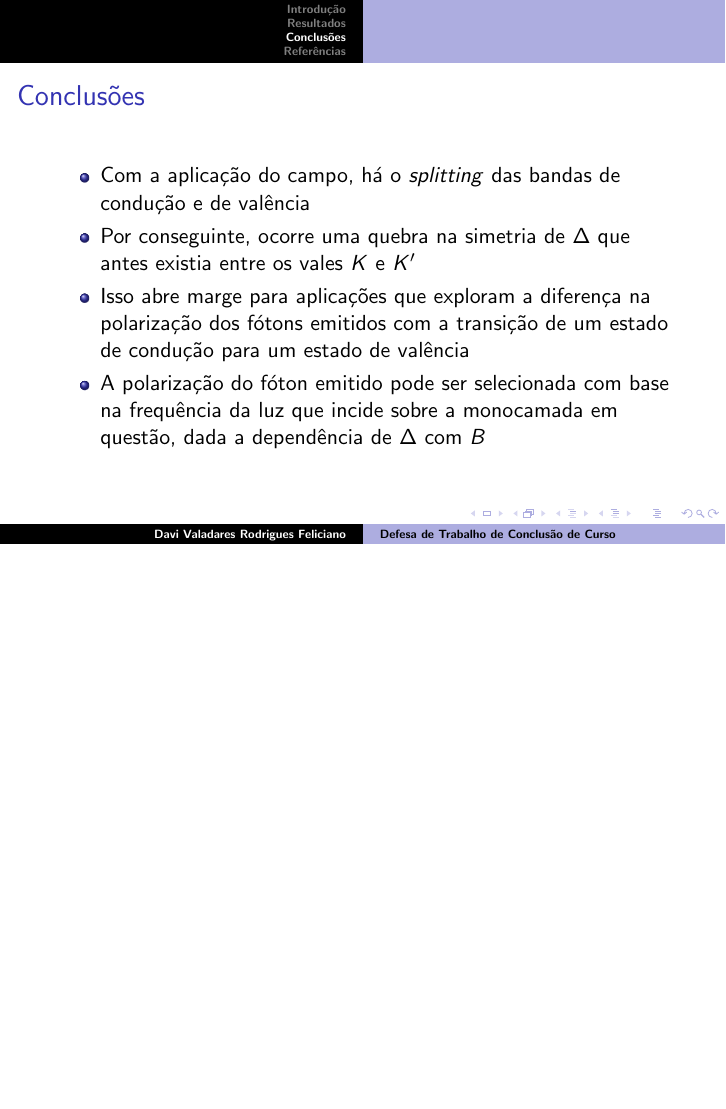
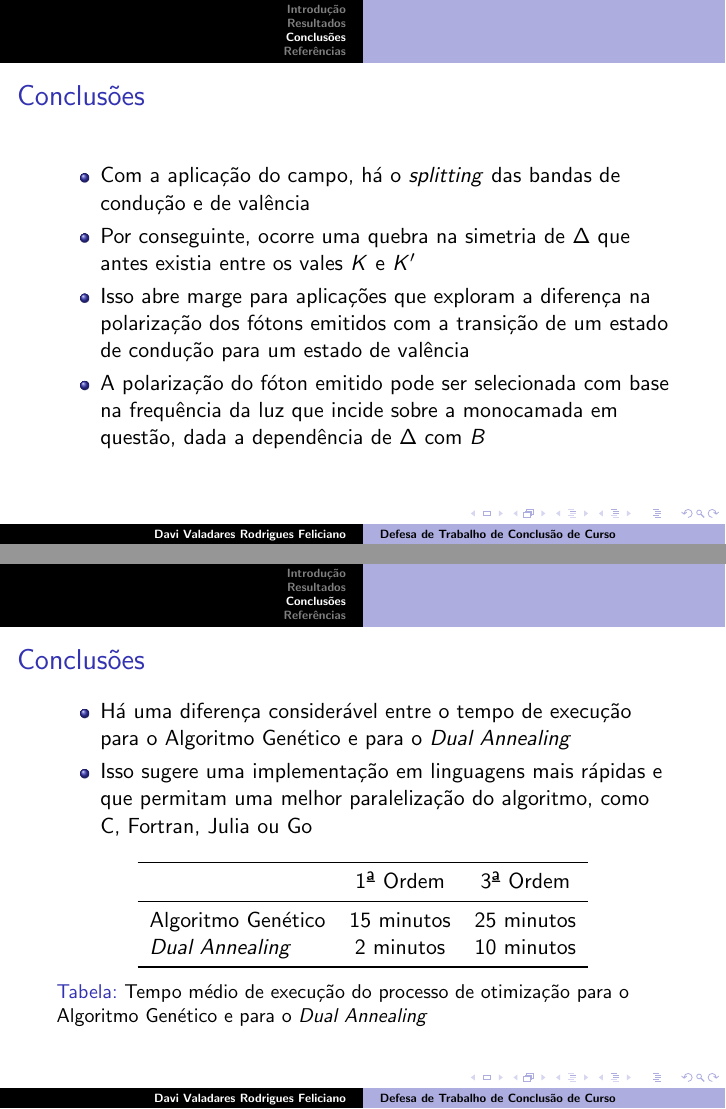
Before and after one commit to davifeliciano/tcc_slides, LaTeX slides (main.tex): page 31 of 32 before the commit and pages 31 and 32 of 33 after it, the two joined at a grey line, the shorter picture padded with empty space. Compiled offline with pdfLaTeX.

Commit message:
Adicionando frame sobre a performance do AG

```diff
--- a/main.tex
+++ b/main.tex
@@ -452,6 +452,30 @@
   \end{itemize}
 \end{frame}
 
+\begin{frame}{Conclusões}
+  \begin{itemize}
+    \item Há uma diferença considerável entre o tempo de execução para o
+          Algoritmo Genético e para o \textit{Dual Annealing}
+    \item Isso sugere uma implementação em linguagens mais rápidas e que
+          permitam uma melhor paralelização do algoritmo, como C, Fortran, Julia ou Go
+  \end{itemize}
+  \begin{table}
+    \centering
+    \begin{tabular}{lcc}
+      \toprule
+                              & 1ª Ordem   & 3ª Ordem   \\
+      \midrule
+      Algoritmo Genético      & 15 minutos & 25 minutos \\
+      \textit{Dual Annealing} & 2 minutos  & 10 minutos \\
+      \bottomrule
+    \end{tabular}
+    \caption{
+      Tempo médio de execução do processo de otimização para o Algoritmo
+      Genético e para o \textit{Dual Annealing}
+    }
+  \end{table}
+\end{frame}
+
 \section{Referências}
 
 \nocite{dias2016article}
```
Also changed, not shown: main.pdf, main.tex (2 more changed lines).
